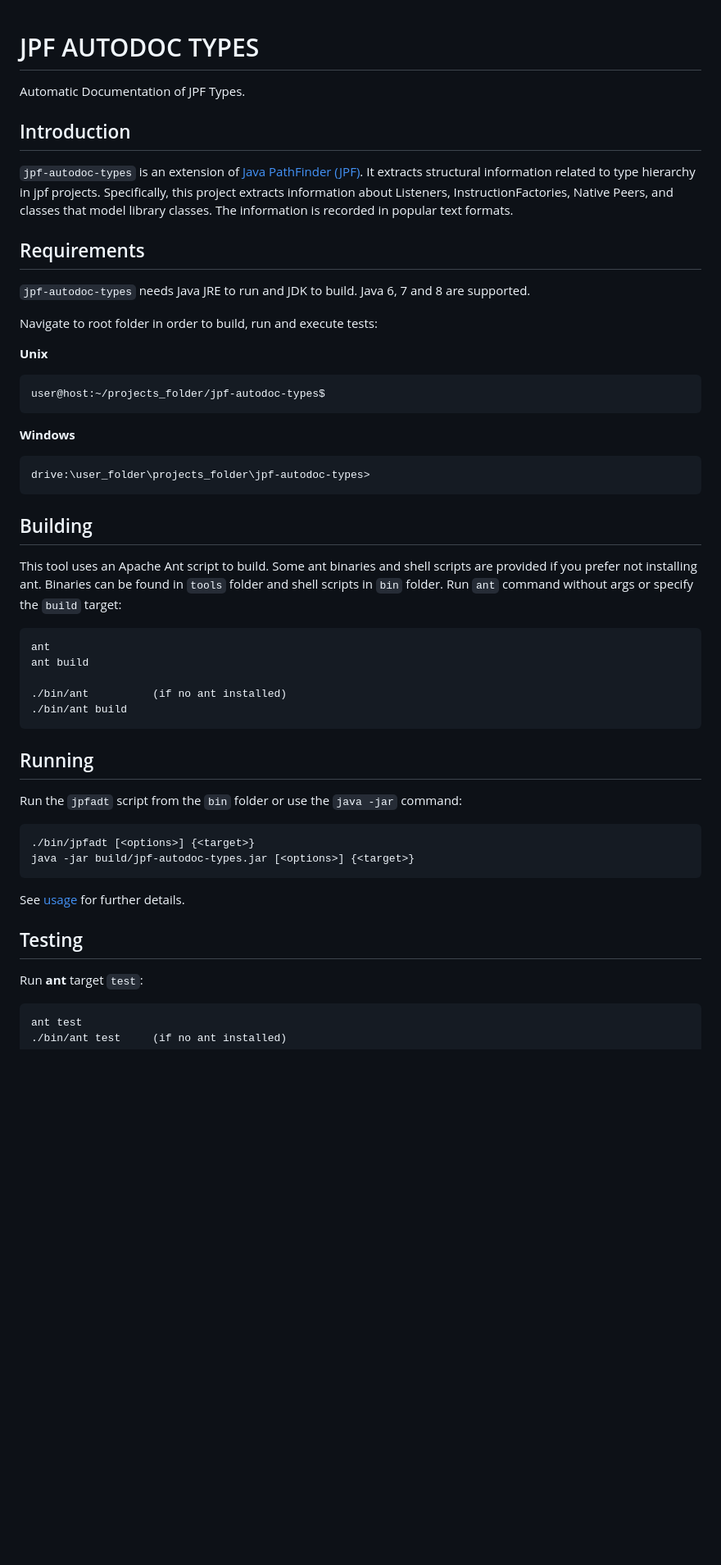
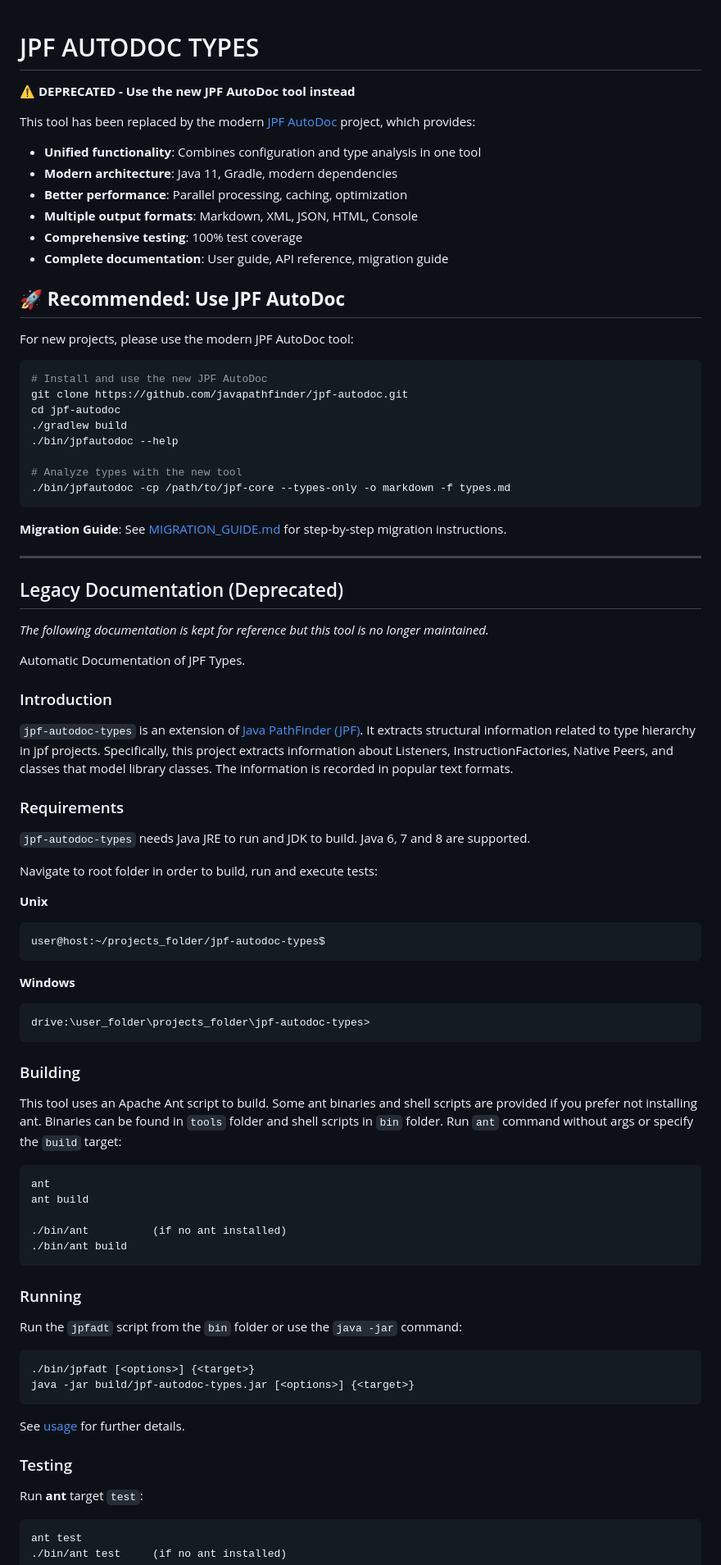
Before and after one commit to cm45t3r/jpf-autodoc-types, a Markdown page: README.md, the part around one of its changes. Shown at 82% size. Drawn GitHub-style; blank space fills up the shorter version.

Commit message:
Update README to direct users to new JPF AutoDoc tool
- Mark legacy tool as deprecated
- Add clear migration path to modern JPF AutoDoc
- Keep original documentation for reference
- Provide installation and usage examples for new tool

````diff
--- a/README.md
+++ b/README.md
@@ -1,14 +1,46 @@
 # JPF AUTODOC TYPES
+
+**⚠️ DEPRECATED - Use the new JPF AutoDoc tool instead**
+
+This tool has been replaced by the modern [JPF AutoDoc](https://github.com/javapathfinder/jpf-autodoc) project, which provides:
+
+- **Unified functionality**: Combines configuration and type analysis in one tool
+- **Modern architecture**: Java 11, Gradle, modern dependencies
+- **Better performance**: Parallel processing, caching, optimization
+- **Multiple output formats**: Markdown, XML, JSON, HTML, Console
+- **Comprehensive testing**: 100% test coverage
+- **Complete documentation**: User guide, API reference, migration guide
+
+## 🚀 **Recommended: Use JPF AutoDoc**
+
+For new projects, please use the modern JPF AutoDoc tool:
+
+```bash
+# Install and use the new JPF AutoDoc
+git clone https://github.com/javapathfinder/jpf-autodoc.git
+cd jpf-autodoc
+./gradlew build
+./bin/jpfautodoc --help
+
+# Analyze types with the new tool
+./bin/jpfautodoc -cp /path/to/jpf-core --types-only -o markdown -f types.md
+```
+
+**Migration Guide**: See [MIGRATION_GUIDE.md](https://github.com/javapathfinder/jpf-autodoc/blob/main/MIGRATION_GUIDE.md) for step-by-step migration instructions.
+
+---
+
+## Legacy Documentation (Deprecated)
+
+*The following documentation is kept for reference but this tool is no longer maintained.*
 
 Automatic Documentation of JPF Types.
 
-
-## Introduction
+### Introduction
 
 `jpf-autodoc-types` is an extension of [Java PathFinder (JPF)](https://github.com/javapathfinder/jpf-core). It extracts structural information related to type hierarchy in jpf projects. Specifically, this project extracts information about Listeners, InstructionFactories, Native Peers, and classes that model library classes. The information is recorded in popular text formats.
 
-
-## Requirements
+### Requirements
 
 `jpf-autodoc-types` needs Java JRE to run and JDK to build. Java 6, 7 and 8 are supported.
 
@@ -22,8 +54,7 @@ Navigate to root folder in order to build, run and execute tests:
 
     drive:\user_folder\projects_folder\jpf-autodoc-types>
 
-
-## Building
+### Building
 
 This tool uses an Apache Ant script to build. Some ant binaries and shell scripts are provided if you prefer not installing ant. Binaries can be found in `tools` folder and shell scripts in `bin` folder. Run `ant` command without args or specify the `build` target:
 
@@ -33,8 +64,7 @@ This tool uses an Apache Ant script to build. Some ant binaries and shell script
     ./bin/ant          (if no ant installed)
     ./bin/ant build
 
-
-## Running
+### Running
 
 Run the `jpfadt` script from the `bin` folder or use the `java -jar` command:
 
@@ -43,8 +73,7 @@ Run the `jpfadt` script from the `bin` folder or use the `java -jar` command:
 
 See [usage](#usage) for further details.
 
-
-## Testing
+### Testing
 
 Run **ant** target `test`:
 
````
Also changed, not shown: other parts of README.md (+3 -3 lines).
